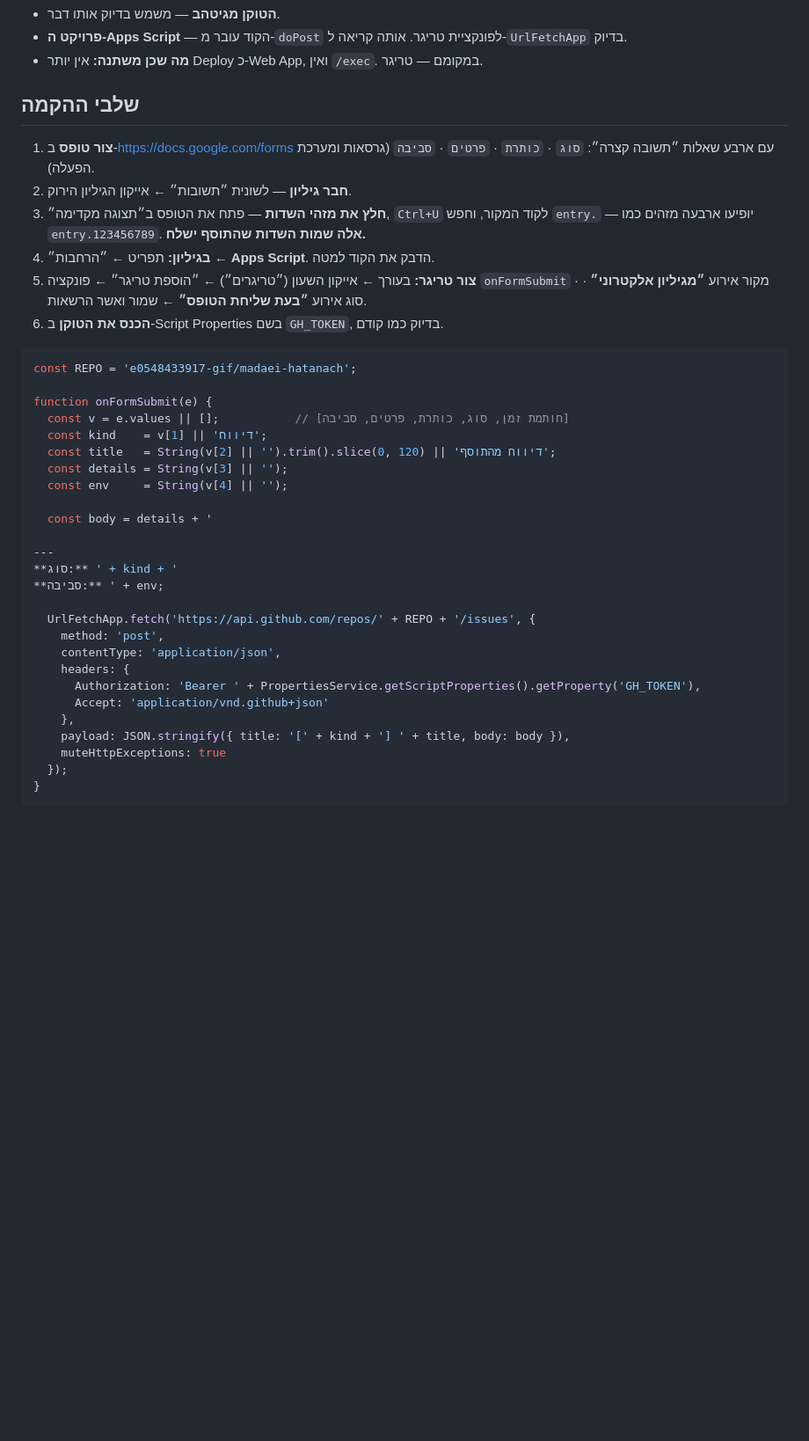
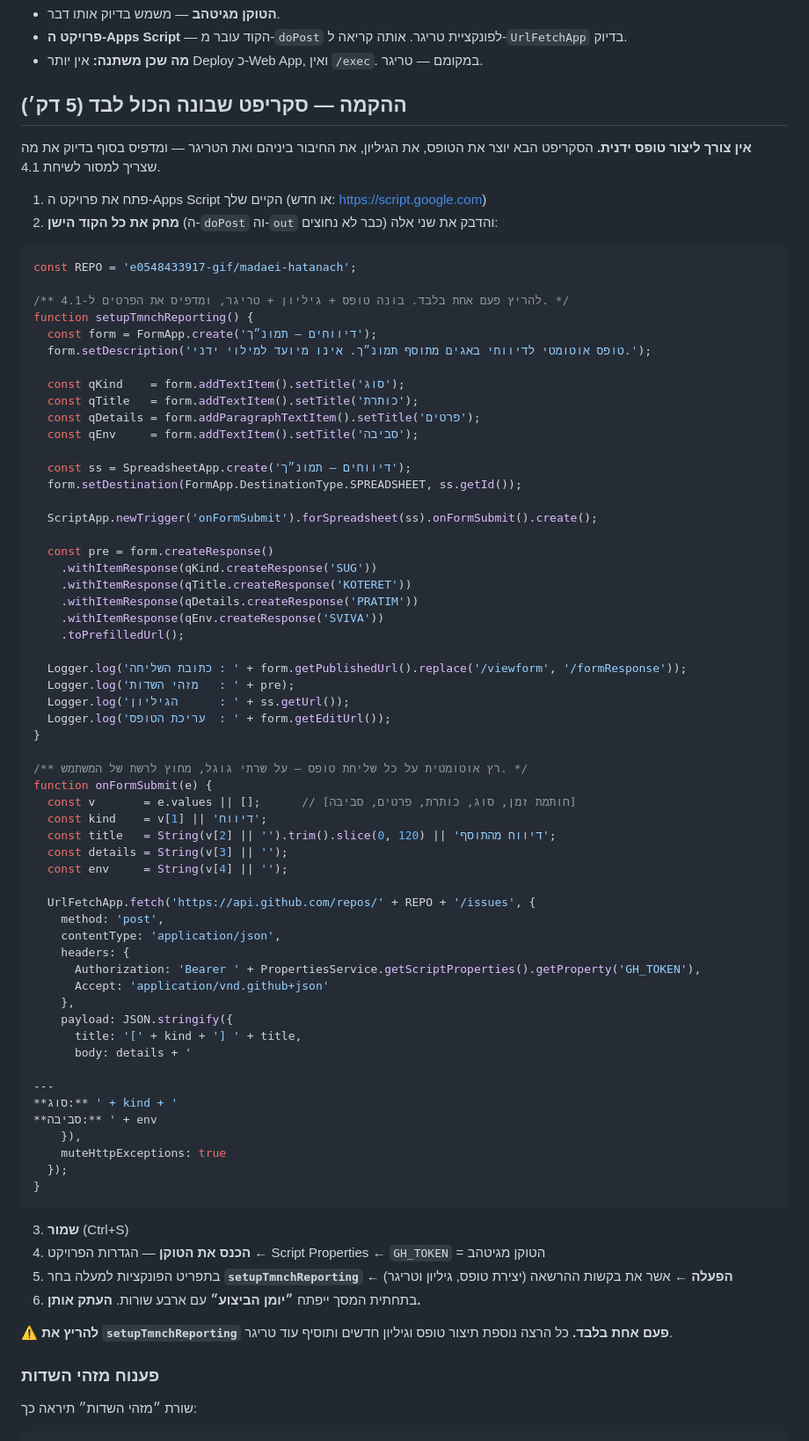
Before and after one commit to e0548433917-gif/madaei-hatanach, a Markdown page: docs/הקמת-ממסר-דיווחים.md, the part around one of its changes. Shown at 88% size. GitHub-like rendering; blank space fills up the shorter version.

Commit message:
ממסר: סקריפט הקמה אוטומטי לטופס, לגיליון ולטריגר
במקום יצירה ידנית של הטופס וחיפוש ידני של מזהי entry — פונקציית setup
שרצה פעם אחת, בונה את הטופס עם ארבע השאלות, יוצרת את הגיליון ומקשרת,
מתקינה את הטריגר, ומדפיסה את כתובת השליחה ואת מזהי השדות.

מזהי השדות מופקים דרך toPrefilledUrl עם ערכי דמה קריאים, כך שברור איזה
entry שייך לאיזו שאלה בלי לנחש ובלי לקרוא את קוד המקור של הטופס.
נוספה גם בדיקת curl ואבחנה: אם השורה בגיליון אך אין Issue — הבעיה בטריגר
או בטוקן; אם אין שורה — ה-POST לא הגיע.

Co-Authored-By: Claude Opus 5 <noreply@anthropic.com>

````diff
--- a/docs/הקמת-ממסר-דיווחים.md
+++ b/docs/הקמת-ממסר-דיווחים.md
@@ -229,35 +229,52 @@ curl -s "https://<הכתובת המלאה>" | head -c 200
   ל-`UrlFetchApp` בדיוק.
 * **מה שכן משתנה:** אין יותר Deploy כ-Web App, ואין `/exec`. במקומם — טריגר.
 
-## שלבי ההקמה
+## ההקמה — סקריפט שבונה הכול לבד (5 דק׳)
 
-1. **צור טופס** ב-<https://docs.google.com/forms> עם ארבע שאלות ״תשובה קצרה״:
-   `סוג` · `כותרת` · `פרטים` · `סביבה` (גרסאות ומערכת הפעלה).
-2. **חבר גיליון** — לשונית ״תשובות״ ← אייקון הגיליון הירוק.
-3. **חלץ את מזהי השדות** — פתח את הטופס ב״תצוגה מקדימה״, `Ctrl+U` לקוד המקור,
-   וחפש `entry.` — יופיעו ארבעה מזהים כמו `entry.123456789`. **אלה שמות השדות
-   שהתוסף ישלח.**
-4. **בגיליון:** תפריט ← ״הרחבות״ ← **Apps Script**. הדבק את הקוד למטה.
-5. **צור טריגר:** בעורך ← אייקון השעון (״טריגרים״) ← ״הוספת טריגר״ ←
-   פונקציה `onFormSubmit` · מקור אירוע **״מגיליון אלקטרוני״** · סוג אירוע
-   **״בעת שליחת הטופס״** ← שמור ואשר הרשאות.
-6. **הכנס את הטוקן** ב-Script Properties בשם `GH_TOKEN`, בדיוק כמו קודם.
+**אין צורך ליצור טופס ידנית.** הסקריפט הבא יוצר את הטופס, את הגיליון, את החיבור
+ביניהם ואת הטריגר — ומדפיס בסוף בדיוק את מה שצריך למסור לשיחת 4.1.
+
+1. פתח את פרויקט ה-Apps Script הקיים שלך (או חדש: <https://script.google.com>)
+2. **מחק את כל הקוד הישן** (ה-`doPost` וה-`out` כבר לא נחוצים) והדבק את שני אלה:
 
 ```javascript
 const REPO = 'e0548433917-gif/madaei-hatanach';
 
+/** להריץ פעם אחת בלבד. בונה טופס + גיליון + טריגר, ומדפיס את הפרטים ל-4.1. */
+function setupTmnchReporting() {
+  const form = FormApp.create('דיווחים — תמונ״ך');
+  form.setDescription('טופס אוטומטי לדיווחי באגים מתוסף תמונ״ך. אינו מיועד למילוי ידני.');
+
+  const qKind    = form.addTextItem().setTitle('סוג');
+  const qTitle   = form.addTextItem().setTitle('כותרת');
+  const qDetails = form.addParagraphTextItem().setTitle('פרטים');
+  const qEnv     = form.addTextItem().setTitle('סביבה');
+
+  const ss = SpreadsheetApp.create('דיווחים — תמונ״ך');
+  form.setDestination(FormApp.DestinationType.SPREADSHEET, ss.getId());
+
+  ScriptApp.newTrigger('onFormSubmit').forSpreadsheet(ss).onFormSubmit().create();
+
+  const pre = form.createResponse()
+    .withItemResponse(qKind.createResponse('SUG'))
+    .withItemResponse(qTitle.createResponse('KOTERET'))
+    .withItemResponse(qDetails.createResponse('PRATIM'))
+    .withItemResponse(qEnv.createResponse('SVIVA'))
+    .toPrefilledUrl();
+
+  Logger.log('כתובת השליחה : ' + form.getPublishedUrl().replace('/viewform', '/formResponse'));
+  Logger.log('מזהי השדות   : ' + pre);
+  Logger.log('הגיליון      : ' + ss.getUrl());
+  Logger.log('עריכת הטופס  : ' + form.getEditUrl());
+}
+
+/** רץ אוטומטית על כל שליחת טופס — על שרתי גוגל, מחוץ לרשת של המשתמש. */
 function onFormSubmit(e) {
-  const v = e.values || [];           // [חותמת זמן, סוג, כותרת, פרטים, סביבה]
+  const v       = e.values || [];      // [חותמת זמן, סוג, כותרת, פרטים, סביבה]
   const kind    = v[1] || 'דיווח';
   const title   = String(v[2] || '').trim().slice(0, 120) || 'דיווח מהתוסף';
   const details = String(v[3] || '');
   const env     = String(v[4] || '');
-
-  const body = details + '
-
----
-**סוג:** ' + kind + '
-**סביבה:** ' + env;
 
   UrlFetchApp.fetch('https://api.github.com/repos/' + REPO + '/issues', {
     method: 'post',
@@ -266,8 +283,29 @@ function onFormSubmit(e) {
       Authorization: 'Bearer ' + PropertiesService.getScriptProperties().getProperty('GH_TOKEN'),
       Accept: 'application/vnd.github+json'
     },
-    payload: JSON.stringify({ title: '[' + kind + '] ' + title, body: body }),
+    payload: JSON.stringify({
+      title: '[' + kind + '] ' + title,
+      body: details + '
+
+---
+**סוג:** ' + kind + '
+**סביבה:** ' + env
+    }),
     muteHttpExceptions: true
   });
 }
 ```
+
+3. **שמור** (Ctrl+S)
+4. **הכנס את הטוקן** — הגדרות הפרויקט ← Script Properties ← `GH_TOKEN` = הטוקן מגיטהב
+5. בתפריט הפונקציות למעלה בחר **`setupTmnchReporting`** ← **הפעלה** ←
+   אשר את בקשות ההרשאה (יצירת טופס, גיליון וטריגר)
+6. בתחתית המסך ייפתח **״יומן הביצוע״** עם ארבע שורות. **העתק אותן.**
+
+⚠️ **להריץ את `setupTmnchReporting` פעם אחת בלבד.** כל הרצה נוספת תיצור טופס
+וגיליון חדשים ותוסיף עוד טריגר.
+
+### פענוח מזהי השדות
+
+שורת ״מזהי השדות״ תיראה כך:
+
````
Also changed, not shown: other parts of docs/הקמת-ממסר-דיווחים.md (+16 -0 lines).
